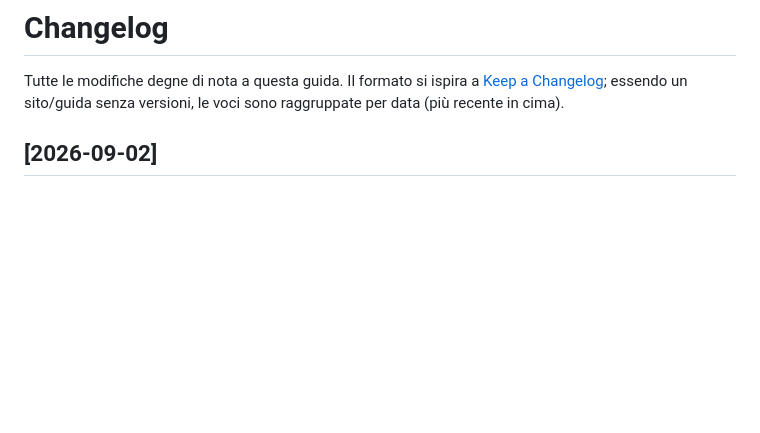
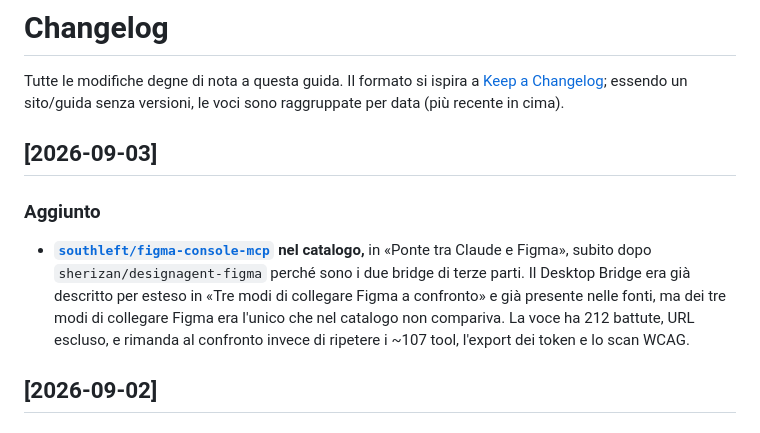
Before and after one commit to mattialaurella-lotrek/kb-design-ai, a Markdown page: docs/CHANGELOG.md, the part around the change. Rendered like a GitHub page; blank space fills up the shorter version.

```diff
--- a/docs/CHANGELOG.md
+++ b/docs/CHANGELOG.md
@@ -2,6 +2,11 @@
 
 Tutte le modifiche degne di nota a questa guida.
 Il formato si ispira a [Keep a Changelog](https://keepachangelog.com/it/1.1.0/); essendo un sito/guida senza versioni, le voci sono raggruppate per data (più recente in cima).
+
+## [2026-09-03]
+
+### Aggiunto
+- **[`southleft/figma-console-mcp`](https://github.com/southleft/figma-console-mcp) nel catalogo,** in «Ponte tra Claude e Figma», subito dopo `sherizan/designagent-figma` perché sono i due bridge di terze parti. Il Desktop Bridge era già descritto per esteso in «Tre modi di collegare Figma a confronto» e già presente nelle fonti, ma dei tre modi di collegare Figma era l'unico che nel catalogo non compariva. La voce ha 212 battute, URL escluso, e rimanda al confronto invece di ripetere i ~107 tool, l'export dei token e lo scan WCAG.
 
 ## [2026-09-02]
 
```
Also changed, not shown: docs/HANDOFF.md (+2 -2 lines), src/content.md (+1 -0 lines).
